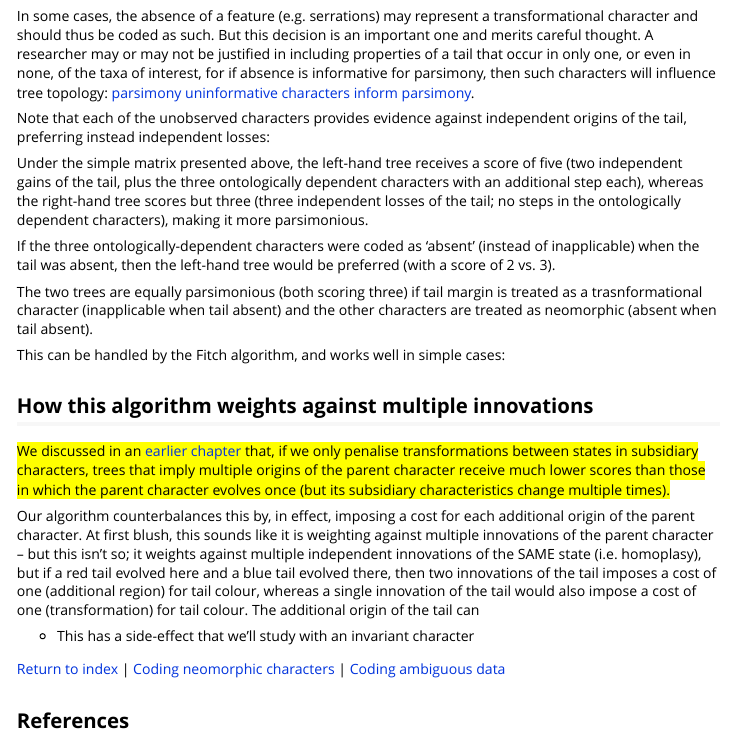
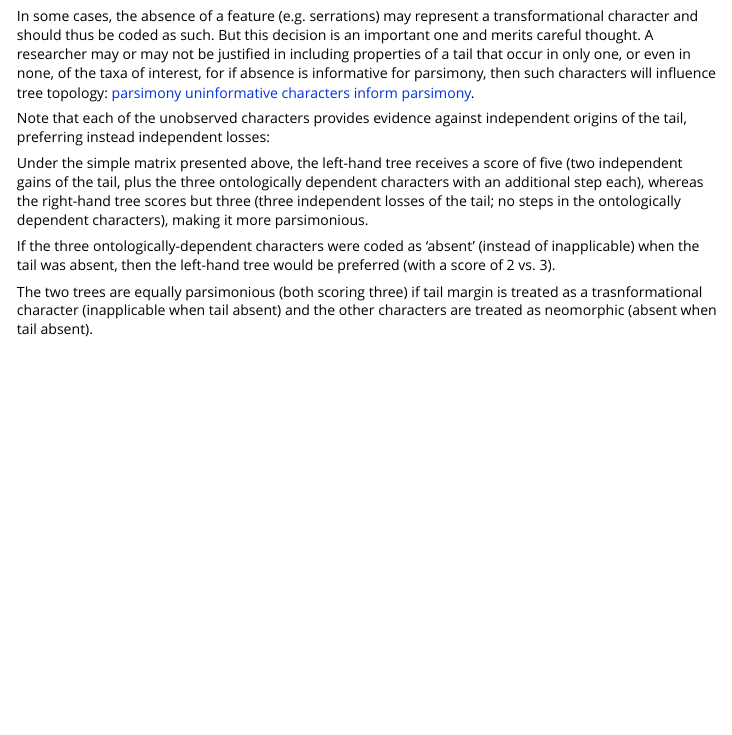
Before and after one commit to TGuillerme/Inapp, an R Markdown document (vignettes/CodingData.Rmd): the page in a window 1100 px wide, from 2720 px down. Rendered offline with R 4.5, knitr and Pandoc, with nearby package versions; the code chunks are not run, so their results and figures are left out; a font, style sheet, LaTeX package, included part or bibliography that could not be used is replaced or left out.

Commit message:
Delete unnecessary postscript

````diff
--- a/vignettes/CodingData.Rmd
+++ b/vignettes/CodingData.Rmd
@@ -388,10 +388,3 @@ rownames(unobserved) <- c("Tail: (0), absent; (1), present",
                         "Tail, ability to generate electricity: (-), inapplicable; (0), absent; (1), present")
 kable(unobserved, capiton="Coding")
 ```
-
-This can be handled by the Fitch algorithm, and works well in simple cases:
-
-```{R unobserved character 3, echo=FALSE, fig.height=3, fig.width=8}
-par(mfrow=c(1, 2), mar=c(0.2, 0.2, 0.2, 0.2), oma=c(1,0,0,0), cex=0.8)
-better <- ape::read.tree(text="(((F, G), C), (A, (B, (D, E))));")
-worse  <- ape::read.tree(text="(((F, C), G), (A, (B, (D, E))));")
@@ -408,21 +390,0 @@ vignettePlot(worse, col, na=FALSE, legend.pos = 'topleft')
-## How this algorithm weights against multiple innovations
-
-<mark>We discussed in an [earlier chapter](FailedSolutions.html) that, if we only
-penalise transformations between states in subsidiary characters,
-trees that imply multiple origins of the parent character receive much lower scores
-than those in which the parent character evolves once (but its subsidiary characteristics
-change multiple times).
-
-Our algorithm counterbalances this by, in effect, imposing a cost for each additional
-origin of the parent character.  At first blush, this sounds like it is weighting
-against multiple innovations of the parent character -- but this isn't so; it
-weights against multiple independent innovations of the SAME state (i.e. homoplasy),
-but if a red tail evolved here and a blue tail evolved there, then two innovations of the
-tail imposes a cost of one (additional region) for tail colour, whereas a single innovation of the tail would also impose a cost of one (transformation) for tail colour.
-The additional origin of the tail can
-
-- This has a side-effect that we'll study with an invariant character</mark>
-
-[Return to index](Index.html) | [Coding neomorphic characters](Neomorphics.html) | [Coding ambiguous data](AmbiguousData.html)
-
-## References
````
Also changed, not shown: vignettes/CodingData.Rmd (10 more changed lines).
